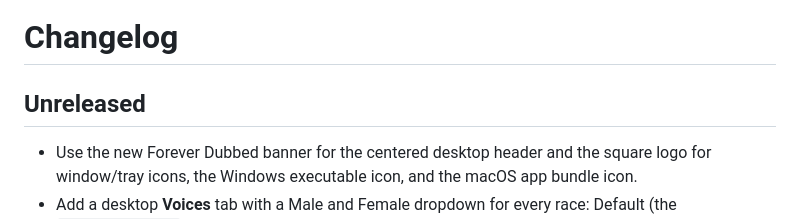
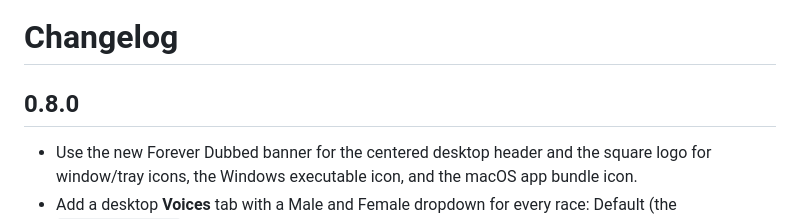
Before and after one commit to fireph/ForeverDubbed, a Markdown page: CHANGELOG.md, the part around the change. Drawn GitHub-style.

```diff
--- a/CHANGELOG.md
+++ b/CHANGELOG.md
@@ -1,6 +1,6 @@
 # Changelog
 
-## Unreleased
+## 0.8.0
 
 - Use the new Forever Dubbed banner for the centered desktop header and the square logo for window/tray icons, the Windows executable icon, and the macOS app bundle icon.
 - Add a desktop **Voices** tab with a Male and Female dropdown for every race: Default (the `tts/voices.json` mapping), Narrator, or None. Selections persist in the desktop preferences and apply immediately, including stopping and pruning silenced active and queued speech. None also silences explicit voice and NPC overrides, and applies to the system speech backend.
```
